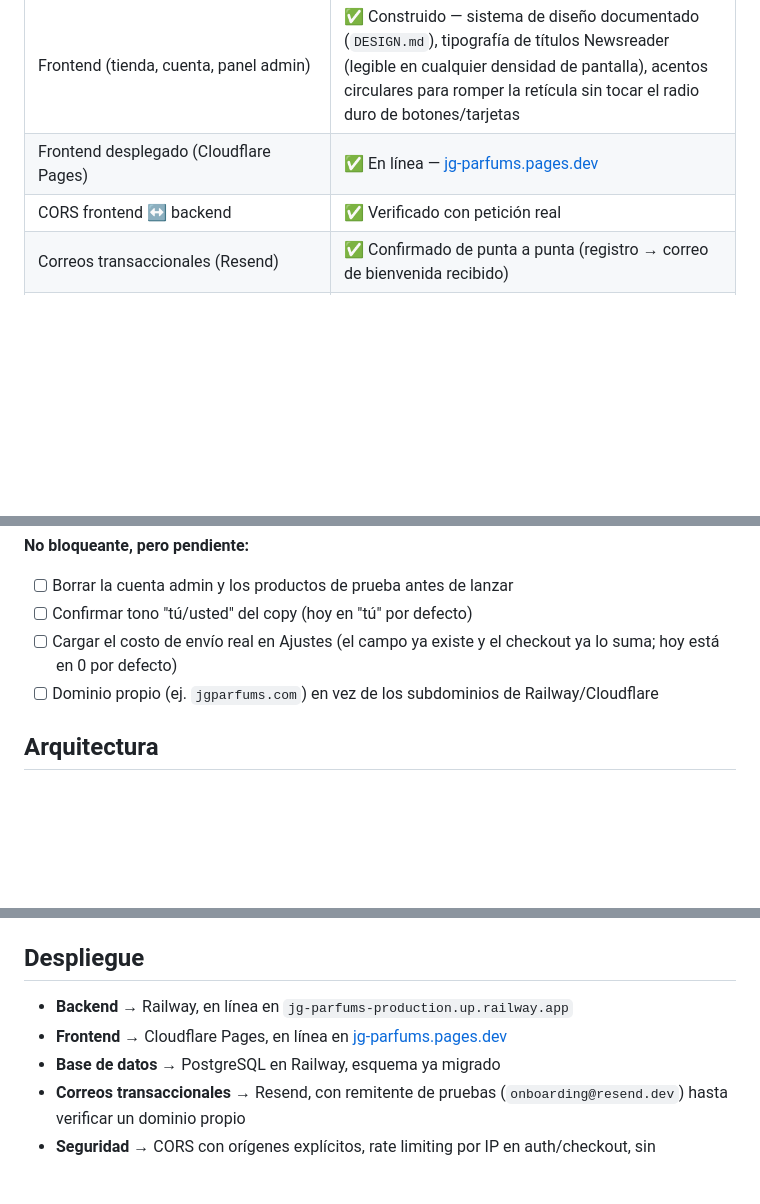
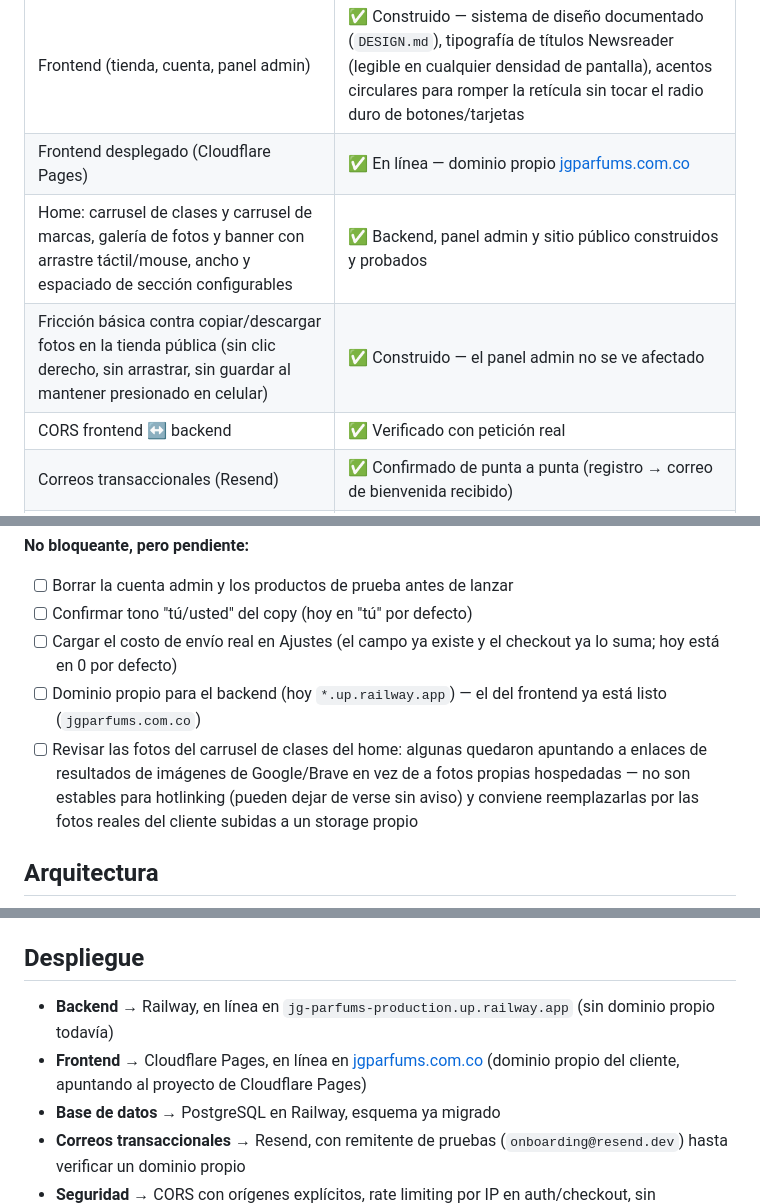
Before and after one commit to jgparfumscol-dev/JG-Parfums, a Markdown page: README.md, 3 parts joined by grey strips. GitHub-like rendering; blank space fills up the shorter version.

Commit message:
Actualizar README: dominio propio del frontend y cierre de la tanda de home/editor
El frontend ya está en jgparfums.com.co (no solo *.pages.dev) -- se
actualiza el enlace principal, la tabla de Estado actual, Qué falta y
Despliegue. El backend sigue en el subdominio de Railway.

Se agregan filas de Estado actual para los carruseles de clases/marcas,
galería/banner mejorados y la fricción contra copiar/descargar fotos, y
un pendiente nuevo: reemplazar las fotos de clases que quedaron apuntando
a enlaces de Google/Brave por fotos propias hospedadas.

Co-Authored-By: Claude Sonnet 5 <noreply@anthropic.com>
Claude-Session: https://claude.ai/code/session_017gT6EcpEGcSRxni2myXRzv

```diff
--- a/README.md
+++ b/README.md
@@ -62,7 +62,9 @@ El backend expone una API REST con **FastAPI** sobre **PostgreSQL** (SQLAlchemy
 | Producto destacado del home seleccionable con una estrella en el panel (en vez de elegirse solo, al azar) | ✅ Construido y probado |
 | Páginas institucionales editables desde el panel: Envíos y políticas, Contacto (con formulario que guarda mensajes revisables en el panel) y Quiénes somos | ✅ Construido y probado |
 | Frontend (tienda, cuenta, panel admin) | ✅ Construido — sistema de diseño documentado (`DESIGN.md`), tipografía de títulos Newsreader (legible en cualquier densidad de pantalla), acentos circulares para romper la retícula sin tocar el radio duro de botones/tarjetas |
-| Frontend desplegado (Cloudflare Pages) | ✅ En línea — [jg-parfums.pages.dev](https://jg-parfums.pages.dev) |
+| Frontend desplegado (Cloudflare Pages) | ✅ En línea — dominio propio [jgparfums.com.co](https://jgparfums.com.co) |
+| Home: carrusel de clases y carrusel de marcas, galería de fotos y banner con arrastre táctil/mouse, ancho y espaciado de sección configurables | ✅ Backend, panel admin y sitio público construidos y probados |
+| Fricción básica contra copiar/descargar fotos en la tienda pública (sin clic derecho, sin arrastrar, sin guardar al mantener presionado en celular) | ✅ Construido — el panel admin no se ve afectado |
 | CORS frontend ↔ backend | ✅ Verificado con petición real |
 | Correos transaccionales (Resend) | ✅ Confirmado de punta a punta (registro → correo de bienvenida recibido) |
 | Pago con Wompi | ✅ Credenciales de producción configuradas — flujo de pago completo probado |
@@ -82,7 +84,8 @@ El backend expone una API REST con **FastAPI** sobre **PostgreSQL** (SQLAlchemy
 - [ ] Borrar la cuenta admin y los productos de prueba antes de lanzar
 - [ ] Confirmar tono "tú/usted" del copy (hoy en "tú" por defecto)
 - [ ] Cargar el costo de envío real en Ajustes (el campo ya existe y el checkout ya lo suma; hoy está en 0 por defecto)
-- [ ] Dominio propio (ej. `jgparfums.com`) en vez de los subdominios de Railway/Cloudflare
+- [ ] Dominio propio para el backend (hoy `*.up.railway.app`) — el del frontend ya está listo (`jgparfums.com.co`)
+- [ ] Revisar las fotos del carrusel de clases del home: algunas quedaron apuntando a enlaces de resultados de imágenes de Google/Brave en vez de a fotos propias hospedadas — no son estables para hotlinking (pueden dejar de verse sin aviso) y conviene reemplazarlas por las fotos reales del cliente subidas a un storage propio
 
 ## Arquitectura
 
@@ -299,8 +302,8 @@ pytest tests/test_payments.py -v   # un archivo puntual
 
 ## Despliegue
 
-- **Backend** → Railway, en línea en `jg-parfums-production.up.railway.app`
-- **Frontend** → Cloudflare Pages, en línea en [jg-parfums.pages.dev](https://jg-parfums.pages.dev)
+- **Backend** → Railway, en línea en `jg-parfums-production.up.railway.app` (sin dominio propio todavía)
+- **Frontend** → Cloudflare Pages, en línea en [jgparfums.com.co](https://jgparfums.com.co) (dominio propio del cliente, apuntando al proyecto de Cloudflare Pages)
 - **Base de datos** → PostgreSQL en Railway, esquema ya migrado
 - **Correos transaccionales** → Resend, con remitente de pruebas (`onboarding@resend.dev`) hasta verificar un dominio propio
 - **Seguridad** → CORS con orígenes explícitos, rate limiting por IP en auth/checkout, sin enumeración de cuentas en registro/login/forgot-password
```
Also changed, not shown: other parts of README.md (+2 -2 lines).
